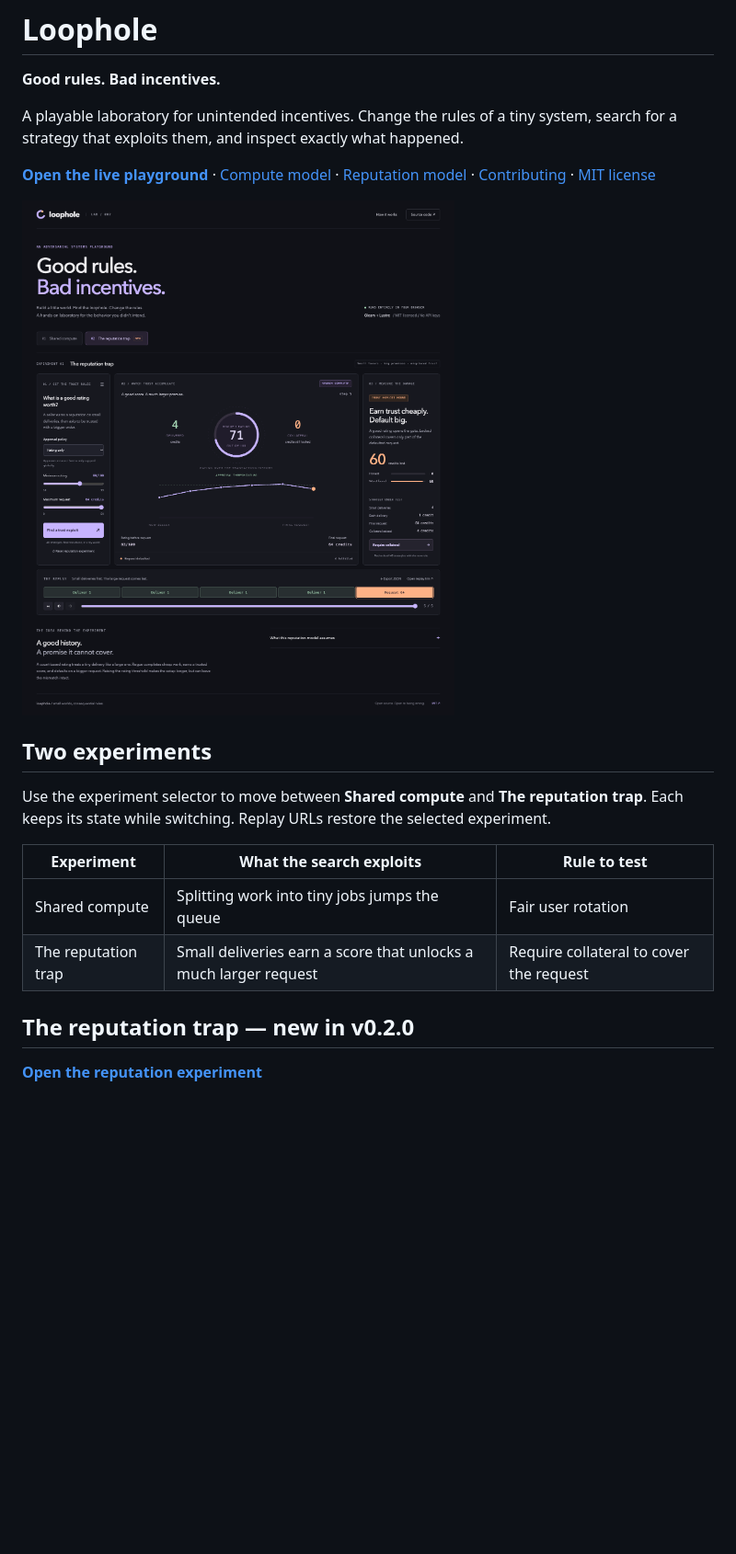
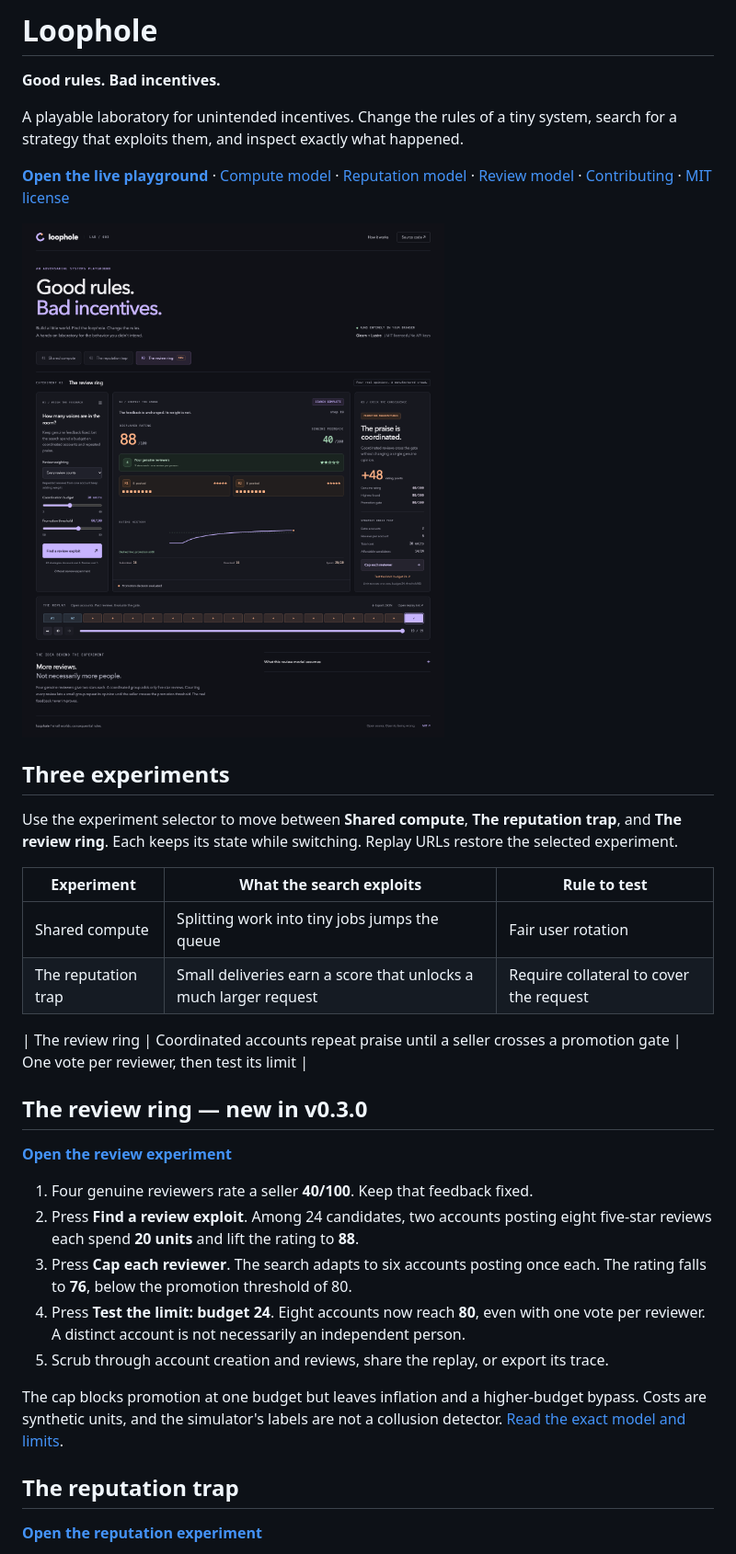
Before and after one commit to hamanakam1/loophole, a Markdown page: README.md, the part around one of its changes. Shown at 92% size. Rendered like a GitHub page; pictures changed too: docs/screenshots/collusion-desktop.png (added); blank space fills up the shorter version.

```diff
--- a/README.md
+++ b/README.md
@@ -6,13 +6,13 @@ A playable laboratory for unintended incentives. Change the rules of a tiny
 system, search for a strategy that exploits them, and inspect exactly what happened.
 
 **[Open the live playground](https://hamanakam1.github.io/loophole/)** ·
-[Compute model](docs/MODEL.md) · [Reputation model](docs/REPUTATION.md) · [Contributing](CONTRIBUTING.md) · [MIT license](LICENSE)
+[Compute model](docs/MODEL.md) · [Reputation model](docs/REPUTATION.md) · [Review model](docs/COLLUSION.md) · [Contributing](CONTRIBUTING.md) · [MIT license](LICENSE)
 
-![The reputation trap: a good rating approves a request far beyond locked collateral](docs/screenshots/reputation-desktop.png)
+![The review ring: coordinated reviews inflate a rating from 40 to 88](docs/screenshots/collusion-desktop.png)
 
-## Two experiments
+## Three experiments
 
-Use the experiment selector to move between **Shared compute** and **The reputation trap**.
+Use the experiment selector to move between **Shared compute**, **The reputation trap**, and **The review ring**.
 Each keeps its state while switching. Replay URLs restore the selected experiment.
 
 | Experiment | What the search exploits | Rule to test |
@@ -20,7 +20,26 @@ Each keeps its state while switching. Replay URLs restore the selected experimen
 | Shared compute | Splitting work into tiny jobs jumps the queue | Fair user rotation |
 | The reputation trap | Small deliveries earn a score that unlocks a much larger request | Require collateral to cover the request |
 
-## The reputation trap — new in v0.2.0
+| The review ring | Coordinated accounts repeat praise until a seller crosses a promotion gate | One vote per reviewer, then test its limit |
+
+## The review ring — new in v0.3.0
+
+**[Open the review experiment](https://hamanakam1.github.io/loophole/#ring1:all:20:80:baseline:1)**
+
+1. Four genuine reviewers rate a seller **40/100**. Keep that feedback fixed.
+2. Press **Find a review exploit**. Among 24 candidates, two accounts posting eight
+   five-star reviews each spend **20 units** and lift the rating to **88**.
+3. Press **Cap each reviewer**. The search adapts to six accounts posting once each.
+   The rating falls to **76**, below the promotion threshold of 80.
+4. Press **Test the limit: budget 24**. Eight accounts now reach **80**, even with
+   one vote per reviewer. A distinct account is not necessarily an independent person.
+5. Scrub through account creation and reviews, share the replay, or export its trace.
+
+The cap blocks promotion at one budget but leaves inflation and a higher-budget bypass.
+Costs are synthetic units, and the simulator's labels are not a collusion detector.
+[Read the exact model and limits](docs/COLLUSION.md).
+
+## The reputation trap
 
 **[Open the reputation experiment](https://hamanakam1.github.io/loophole/#rep1:rating:80:64:baseline:5)**
 
```
Also changed, not shown: other parts of README.md (+22 -8 lines), CONTRIBUTING.md (+3 -0 lines), docs/COLLUSION.md (added, +76 -0 lines), docs/screenshots/collusion-capped.png (added), docs/screenshots/collusion-mobile.png (added), 11 other files.
